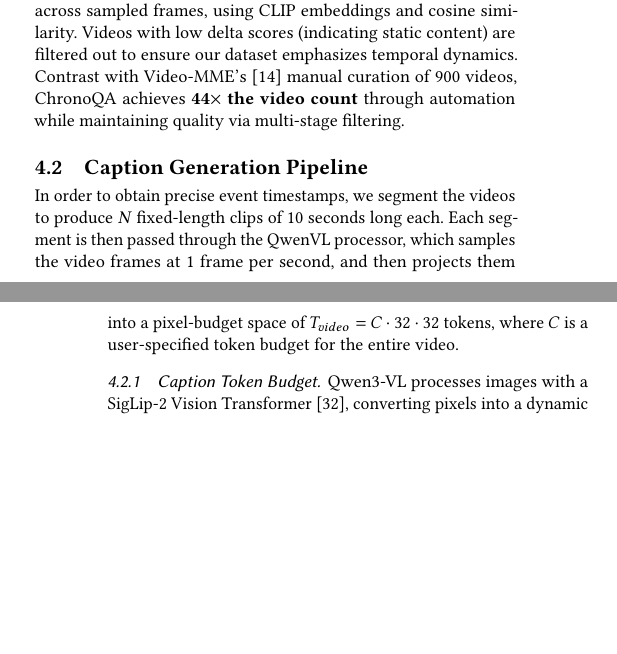
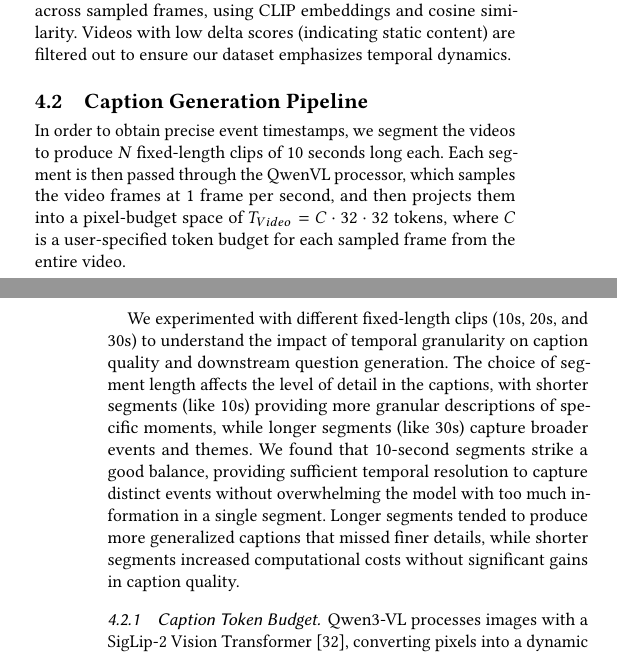
Before and after one commit to PR0C355/undergrad-thesis, a LaTeX paper (main.tex): two parts of the columns of pages 5 and 6 of 10, joined at a grey line, cut so that both start at the same text, the shorter picture padded with empty space. Compiled offline with pdfLaTeX.

Commit message:
small changes

```diff
--- a/main.tex
+++ b/main.tex
@@ -459,14 +460,17 @@ Despite testing high-level understanding, General questions are held to strict o
 
 \subsection{Video Sourcing \& Selection Criteria}
 
-YouTube videos are an ideal source for large-scale, real-world video data due to their diversity, availability of metadata, and variety of content types. We perform large-scale crawling of YouTube videos, before filtering by duration (target: 5-60 minutes to qualify as "long-form"), content type (instructional, narrative, procedural, sports, vlogs), availability of metadata, and Creative Commons or fair-use licensing considerations. We also apply a visual diversity filter to ensure the videos contain sufficient temporal dynamics to warrant temporal reasoning questions. To quantify this, we compute a "delta" score for each video, representing the average visual change across sampled frames, using CLIP embeddings and cosine similarity. Videos with low delta scores (indicating static content) are filtered out to ensure our dataset emphasizes temporal dynamics. Contrast with Video-MME's \cite{videomme} manual curation of 900 videos, ChronoQA achieves \textbf{44$\times$ the video count} through automation while maintaining quality via multi-stage filtering.
+YouTube videos are an ideal source for large-scale, real-world video data due to their diversity, availability of metadata, and variety of content types. We perform large-scale crawling of YouTube videos, before filtering by duration (target: 5-60 minutes to qualify as "long-form"), content type (instructional, narrative, procedural, sports, vlogs), availability of metadata, and Creative Commons or fair-use licensing considerations. We also apply a visual diversity filter to ensure the videos contain sufficient temporal dynamics to warrant temporal reasoning questions. To quantify this, we compute a "delta" score for each video, representing the average visual change across sampled frames, using CLIP embeddings and cosine similarity. Videos with low delta scores (indicating static content) are filtered out to ensure our dataset emphasizes temporal dynamics.
+% Contrast with Video-MME's \cite{videomme} manual curation of 900 videos, ChronoQA achieves \textbf{44$\times$ the video count} through automation while maintaining quality via multi-stage filtering.
 
 \subsection{Caption Generation Pipeline}
 
-In order to obtain precise event timestamps, we segment the videos to produce $N$ fixed-length clips of $10$ seconds long each. Each segment is then passed through the QwenVL processor, which samples the video frames at $1$ frame per second, and then projects them into a pixel-budget space of $T_{video} = C \cdot 32 \cdot 32$ tokens, where $C$ is a user-specified token budget for the entire video.
+In order to obtain precise event timestamps, we segment the videos to produce $N$ fixed-length clips of $10$ seconds long each. Each segment is then passed through the QwenVL processor, which samples the video frames at $1$ frame per second, and then projects them into a pixel-budget space of $T_{Video} = C \cdot 32 \cdot 32$ tokens, where $C$ is a user-specified token budget for each sampled frame from the entire video.
 
 % TODO: Section about the importance of segment lengths? We looked at 10s, 20s, and 30s.
 % 5s probably too expensive, 20s and 30s had their own caveats. Refer to slides for more info.
+
+We experimented with different fixed-length clips (10s, 20s, and 30s) to understand the impact of temporal granularity on caption quality and downstream question generation. The choice of segment length affects the level of detail in the captions, with shorter segments (like 10s) providing more granular descriptions of specific moments, while longer segments (like 30s) capture broader events and themes. We found that 10-second segments strike a good balance, providing sufficient temporal resolution to capture distinct events without overwhelming the model with too much information in a single segment. Longer segments tended to produce more generalized captions that missed finer details, while shorter segments increased computational costs without significant gains in caption quality.
 
 \subsubsection{Caption Token Budget}
 
```
Also changed, not shown: main.tex (4 more changed lines).
